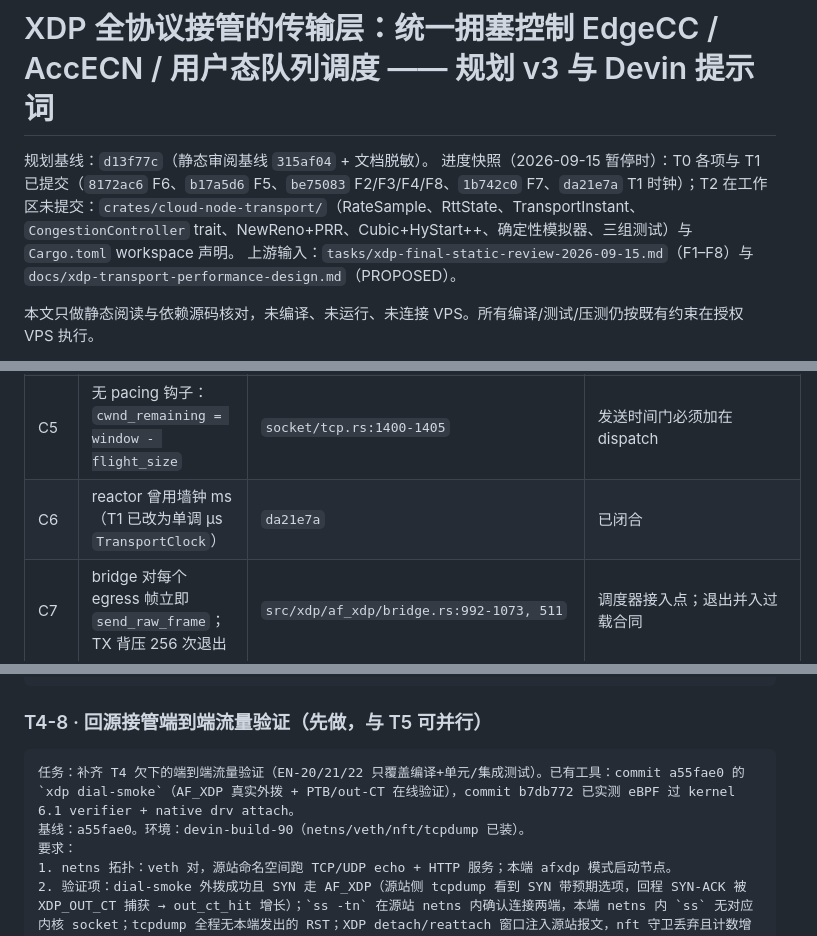
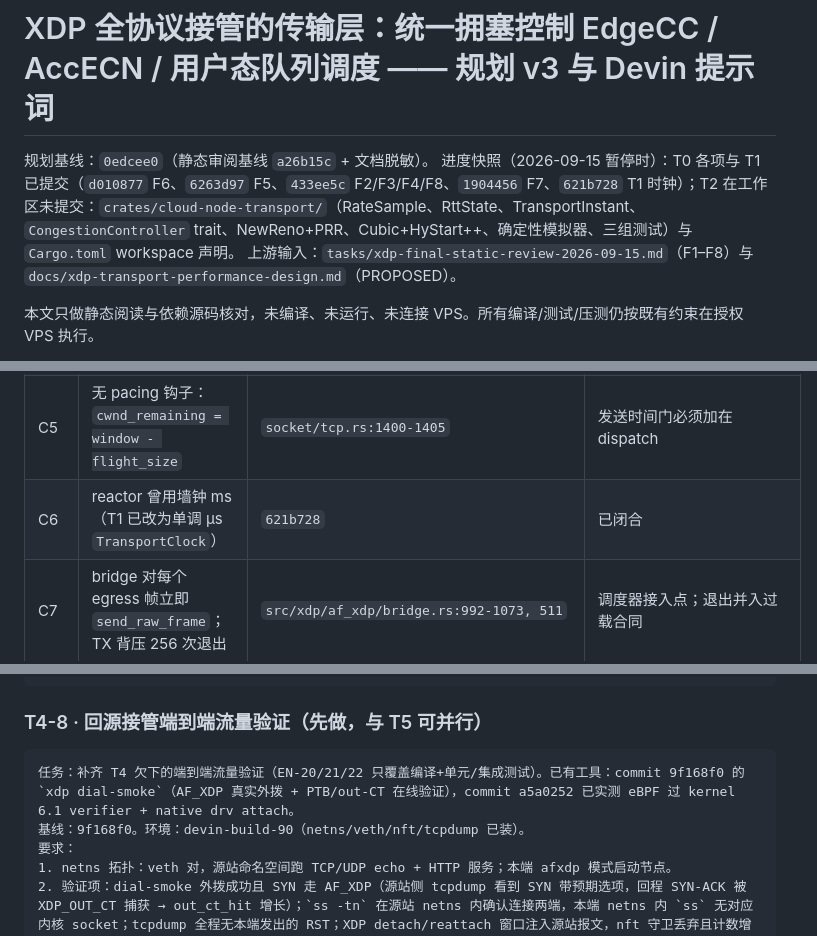
Before and after one commit to Zypixh/cloud-node-rust, a Markdown page: tasks/xdp-transport-next-steps-2026-09-15.md, 3 parts joined by grey strips. Drawn GitHub-style.

Commit message:
plan: 更新文档内的提交引用为改写后的 SHA

````diff
--- a/tasks/xdp-transport-next-steps-2026-09-15.md
+++ b/tasks/xdp-transport-next-steps-2026-09-15.md
@@ -1,7 +1,7 @@
 # XDP 全协议接管的传输层：统一拥塞控制 EdgeCC / AccECN / 用户态队列调度 —— 规划 v3 与 Devin 提示词
 
-规划基线：`d13f77c`（静态审阅基线 `315af04` + 文档脱敏）。
-进度快照（2026-09-15 暂停时）：T0 各项与 T1 已提交（`8172ac6` F6、`b17a5d6` F5、`be75083` F2/F3/F4/F8、`1b742c0` F7、`da21e7a` T1 时钟）；T2 在工作区未提交：`crates/cloud-node-transport/`（RateSample、RttState、TransportInstant、`CongestionController` trait、NewReno+PRR、Cubic+HyStart++、确定性模拟器、三组测试）与 `Cargo.toml` workspace 声明。
+规划基线：`0edcee0`（静态审阅基线 `a26b15c` + 文档脱敏）。
+进度快照（2026-09-15 暂停时）：T0 各项与 T1 已提交（`d010877` F6、`6263d97` F5、`433ee5c` F2/F3/F4/F8、`1904456` F7、`621b728` T1 时钟）；T2 在工作区未提交：`crates/cloud-node-transport/`（RateSample、RttState、TransportInstant、`CongestionController` trait、NewReno+PRR、Cubic+HyStart++、确定性模拟器、三组测试）与 `Cargo.toml` workspace 声明。
 上游输入：`tasks/xdp-final-static-review-2026-09-15.md`（F1–F8）与 `docs/xdp-transport-performance-design.md`（PROPOSED）。
 
 本文只做静态阅读与依赖源码核对，未编译、未运行、未连接 VPS。所有编译/测试/压测仍按既有约束在授权 VPS 执行。
@@ -31,7 +31,7 @@
 | C3 | 发送侧无 SACK 记分板/RACK-TLP/PRR；丢失只靠 3 dupack 与 RTO | `socket/tcp.rs:512-523, 2106-2137` | 交付/丢失记账不可信，任何模型型 CC 都会被误导 |
 | C4 | socket 层无 ECN；`TcpRepr`/`Ipv4Repr` 未上提 ECN 字段 | `wire/tcp.rs:856-869`, `wire/ipv4.rs:533-539` | 经典 ECN 与 AccECN 都要 fork 贯通 |
 | C5 | 无 pacing 钩子：`cwnd_remaining = window - flight_size` | `socket/tcp.rs:1400-1405` | 发送时间门必须加在 dispatch |
-| C6 | reactor 曾用墙钟 ms（T1 已改为单调 µs `TransportClock`） | `da21e7a` | 已闭合 |
+| C6 | reactor 曾用墙钟 ms（T1 已改为单调 µs `TransportClock`） | `621b728` | 已闭合 |
 | C7 | bridge 对每个 egress 帧立即 `send_raw_frame`；TX 背压 256 次退出 | `src/xdp/af_xdp/bridge.rs:992-1073, 511` | 调度器接入点；退出并入过载合同 |
 | C8 | quinn-proto 0.11.17 `Controller` 公开：`on_ack(now, sent, bytes, app_limited, rtt)` 等 | `quinn-proto-0.11.17/src/congestion.rs:17-85` | QUIC 侧 EdgeCC 不 fork 即可接入 |
 | C9 | quinn Pacer 为 `window/srtt` 令牌桶，忽略 `pacing_rate` | `connection/pacing.rs` | pacing_gain ≠ cwnd_gain 无法表达；是否 patch 按 D-C1 先度量 |
@@ -278,8 +278,8 @@ TOA：smoltcp 主动打开时内核模块不会经过 NF_INET_LOCAL_OUT，必须
 ### T4-8 · 回源接管端到端流量验证（先做，与 T5 可并行）
 
 ```
-任务：补齐 T4 欠下的端到端流量验证（EN-20/21/22 只覆盖编译+单元/集成测试）。已有工具：commit a55fae0 的 `xdp dial-smoke`（AF_XDP 真实外拨 + PTB/out-CT 在线验证），commit b7db772 已实测 eBPF 过 kernel 6.1 verifier + native drv attach。
-基线：a55fae0。环境：devin-build-90（netns/veth/nft/tcpdump 已装）。
+任务：补齐 T4 欠下的端到端流量验证（EN-20/21/22 只覆盖编译+单元/集成测试）。已有工具：commit 9f168f0 的 `xdp dial-smoke`（AF_XDP 真实外拨 + PTB/out-CT 在线验证），commit a5a0252 已实测 eBPF 过 kernel 6.1 verifier + native drv attach。
+基线：9f168f0。环境：devin-build-90（netns/veth/nft/tcpdump 已装）。
 要求：
 1. netns 拓扑：veth 对，源站命名空间跑 TCP/UDP echo + HTTP 服务；本端 afxdp 模式启动节点。
 2. 验证项：dial-smoke 外拨成功且 SYN 走 AF_XDP（源站侧 tcpdump 看到 SYN 带预期选项，回程 SYN-ACK 被 XDP_OUT_CT 捕获 → out_ct_hit 增长）；`ss -tn` 在源站 netns 内确认连接两端，本端 netns 内 `ss` 无对应内核 socket；tcpdump 全程无本端发出的 RST；XDP detach/reattach 窗口注入源站报文，nft 守卫丢弃且计数增长；非 PTB ICMP error 不杀会话；PTB 触发 set_path_mtu 后 MSS 收敛。
````
Also changed, not shown: other parts of tasks/xdp-transport-next-steps-2026-09-15.md (+1 -1 lines).
